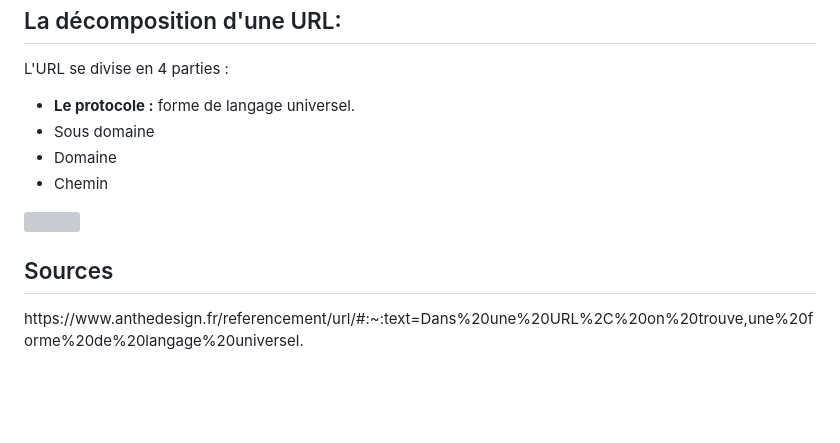
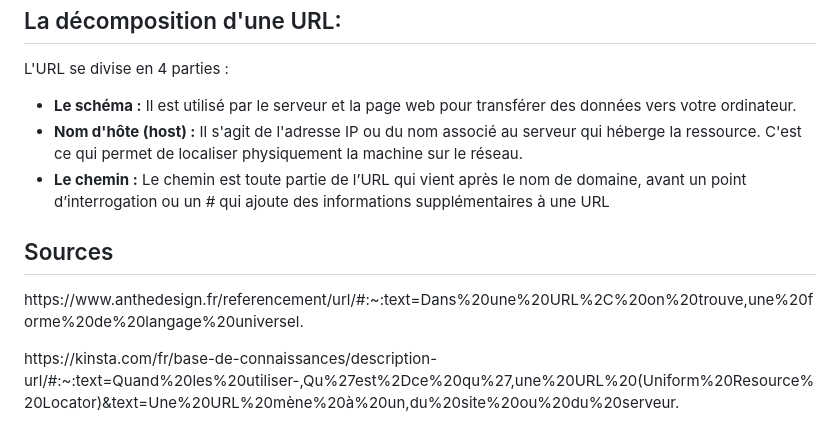
Before and after one commit to Skrylleur/Bloc1, a Markdown page: TD1.md, the part around one of its changes. Rendered like a GitHub page; blank space fills up the shorter version; grey boxes are pictures that could not be loaded.

```diff
--- a/TD1.md
+++ b/TD1.md
@@ -94,8 +94,7 @@ Par exemple, on peut créer un en-tête personnalisé comme <b>"X-Custom-Header"
 </br>
 <p>L'URL se divise en 4 parties :</p>
 <ul>
-        <li><b>Le protocole :</b> forme de langage universel.</li>
-        <li>Sous domaine</li>
-        <li>Domaine</li>
-        <li>Chemin</li>
+        <li><b>Le schéma :</b> Il est utilisé par le serveur et la page web pour transférer des données vers votre ordinateur.</li>
+        <li><b>Nom d'hôte (host) :</b> Il s'agit de l'adresse IP ou du nom associé au serveur qui héberge la ressource. C'est ce qui permet de localiser physiquement la machine sur le réseau.</li>
+        <li><b>Le chemin :</b> Le chemin est toute partie de l’URL qui vient après le nom de domaine, avant un point d’interrogation ou un # qui ajoute des informations supplémentaires à une URL</li>
 </ul>
@@ -105,3 +103,4 @@ Par exemple, on peut créer un en-tête personnalisé comme <b>"X-Custom-Header"
 </br>
 <h2>Sources</h2>
 <p>https://www.anthedesign.fr/referencement/url/#:~:text=Dans%20une%20URL%2C%20on%20trouve,une%20forme%20de%20langage%20universel. </p>
+<p>https://kinsta.com/fr/base-de-connaissances/description-url/#:~:text=Quand%20les%20utiliser-,Qu%27est%2Dce%20qu%27,une%20URL%20(Uniform%20Resource%20Locator)&text=Une%20URL%20mène%20à%20un,du%20site%20ou%20du%20serveur.</p>
```
Also changed, not shown: other parts of TD1.md (+0 -1 lines).
